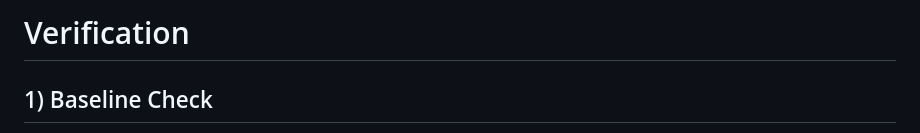
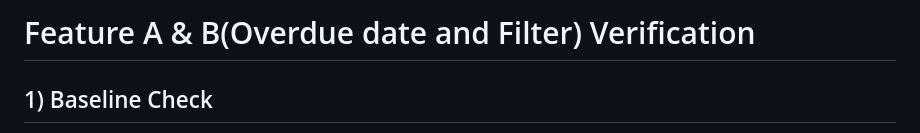
Before and after one commit to tngbox/task-tracker, a Markdown page: docs/verification.md, the part around the change. Drawn GitHub-style.

Commit message:
Update verification document heading

```diff
--- a/docs/verification.md
+++ b/docs/verification.md
@@ -1,4 +1,4 @@
-# Verification
+# Feature A & B(Overdue date and Filter) Verification
 
 ## 1) Baseline Check
 - Branch: `MidCourseProject`
```
